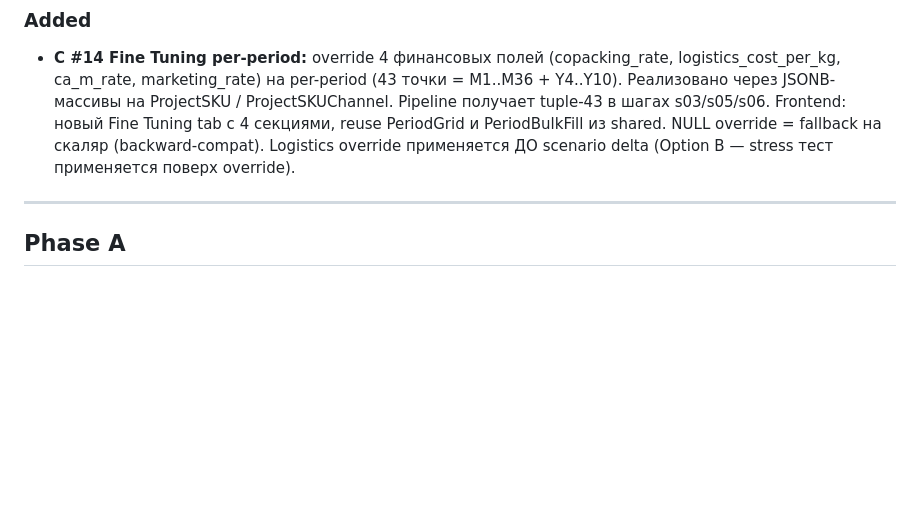
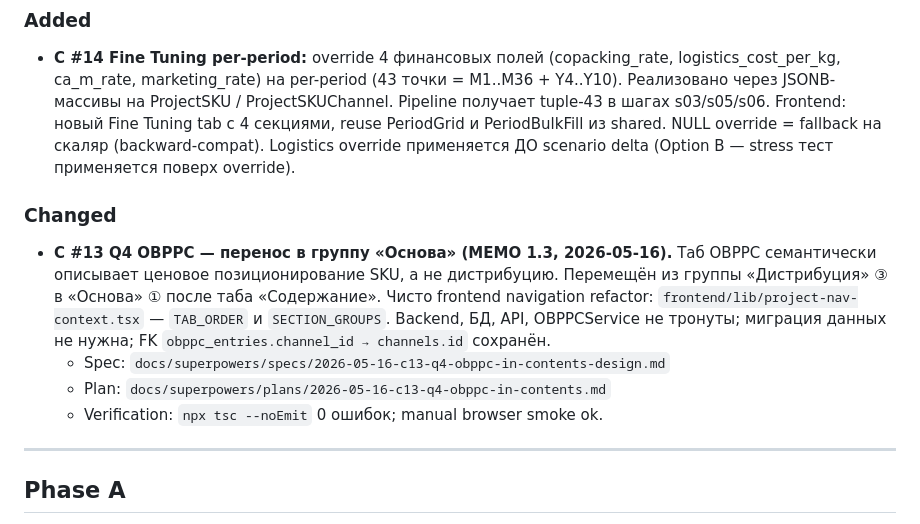
Before and after one commit to slesarev92/DB2, a Markdown page: CHANGELOG.md, the part around the change. GitHub-like rendering; blank space fills up the shorter version.

Commit message:
docs(c13): close MEMO 1.3 — OBPPC в «Основа» (STATUS + CHANGELOG)
- docs/CLIENT_FEEDBACK_v2_STATUS.md: статус «OBPPC — перенести из
  Дистрибуции в Содержание» ❓ → ✅ со ссылкой на spec.
- CHANGELOG.md: новый раздел ### Changed под ## Phase C с записью
  C #13 Q4 (после ### Added для C #14).

Co-Authored-By: Claude Opus 4.7 (1M context) <noreply@anthropic.com>

```diff
--- a/CHANGELOG.md
+++ b/CHANGELOG.md
@@ -113,6 +113,20 @@
 ### Added
 
 - **C #14 Fine Tuning per-period:** override 4 финансовых полей (copacking_rate, logistics_cost_per_kg, ca_m_rate, marketing_rate) на per-period (43 точки = M1..M36 + Y4..Y10). Реализовано через JSONB-массивы на ProjectSKU / ProjectSKUChannel. Pipeline получает tuple-43 в шагах s03/s05/s06. Frontend: новый Fine Tuning tab с 4 секциями, reuse PeriodGrid и PeriodBulkFill из shared. NULL override = fallback на скаляр (backward-compat). Logistics override применяется ДО scenario delta (Option B — stress тест применяется поверх override).
+
+### Changed
+
+- **C #13 Q4 OBPPC — перенос в группу «Основа» (MEMO 1.3, 2026-05-16).**
+  Таб OBPPC семантически описывает ценовое позиционирование SKU,
+  а не дистрибуцию. Перемещён из группы «Дистрибуция» ③ в «Основа» ①
+  после таба «Содержание». Чисто frontend navigation refactor:
+  `frontend/lib/project-nav-context.tsx` — `TAB_ORDER` и
+  `SECTION_GROUPS`. Backend, БД, API, OBPPCService не тронуты;
+  миграция данных не нужна; FK `obppc_entries.channel_id → channels.id`
+  сохранён.
+  - Spec: `docs/superpowers/specs/2026-05-16-c13-q4-obppc-in-contents-design.md`
+  - Plan: `docs/superpowers/plans/2026-05-16-c13-q4-obppc-in-contents.md`
+  - Verification: `npx tsc --noEmit` 0 ошибок; manual browser smoke ok.
 
 ---
 
```
Also changed, not shown: docs/CLIENT_FEEDBACK_v2_STATUS.md (+1 -1 lines).
